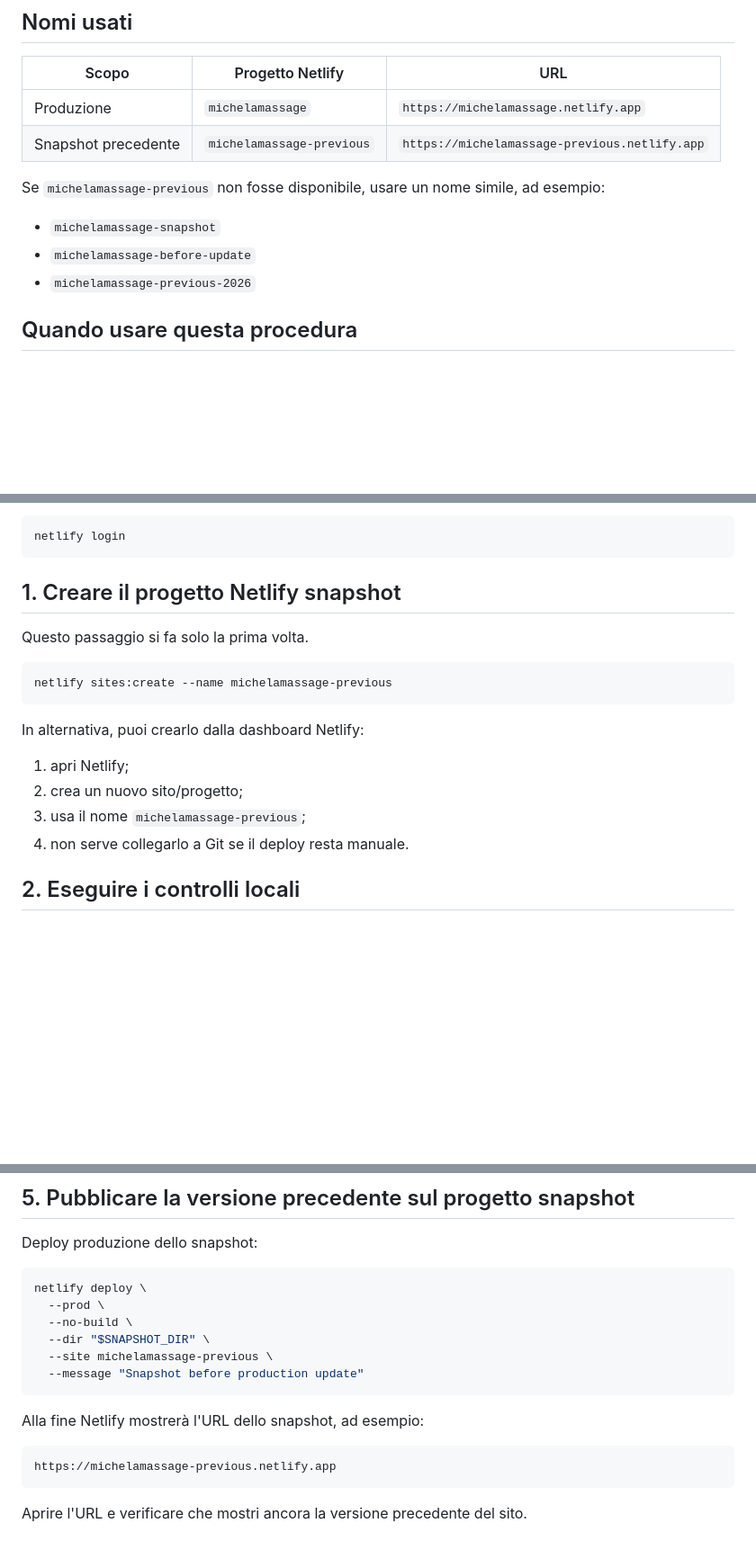
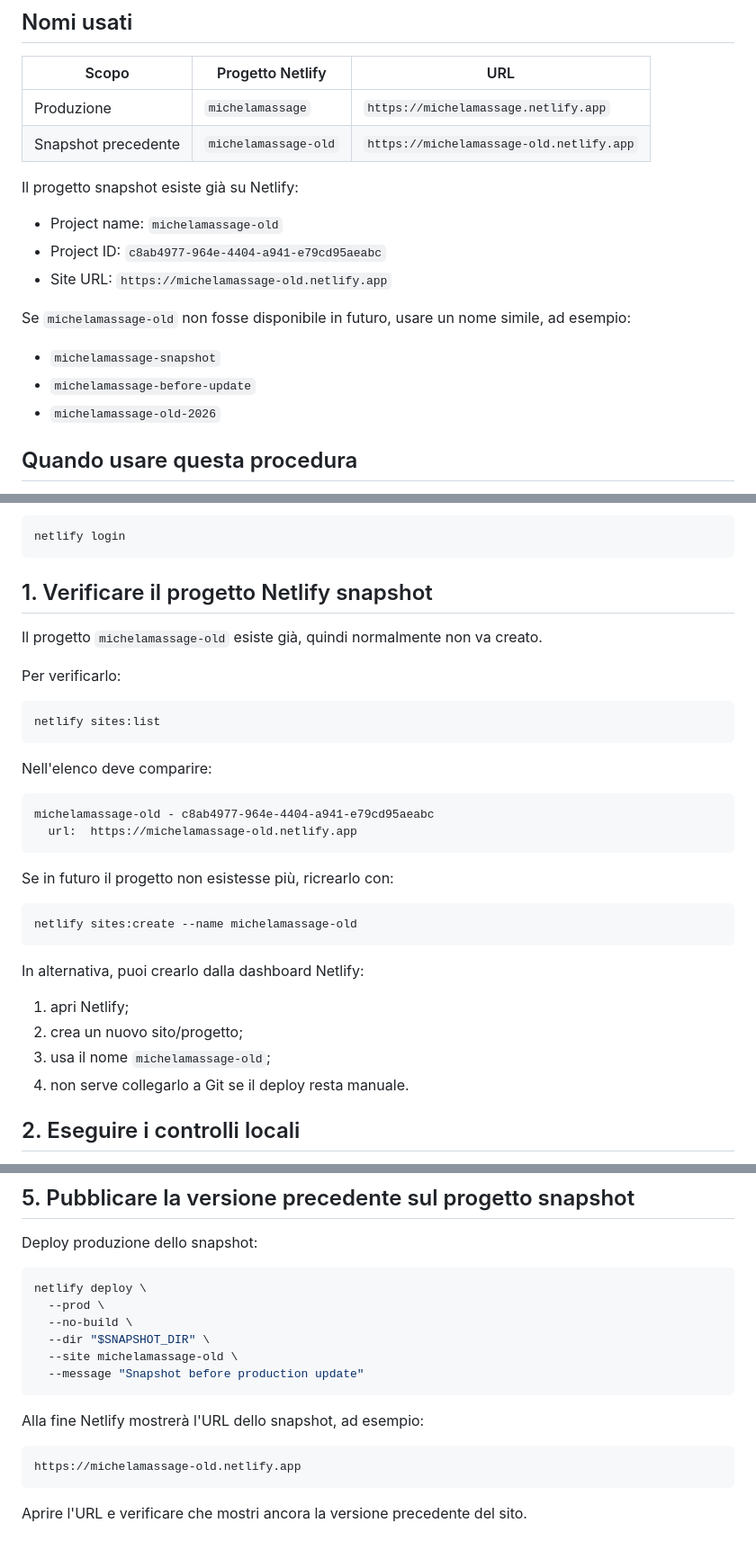
Before and after one commit to xmarlem/michelamassage, a Markdown page: docs/netlify-snapshot-compare.md, 3 parts joined by grey strips. Shown at 90% size. GitHub-like rendering; blank space fills up the shorter version.

Commit message:
docs: use existing Netlify old site for snapshots

````diff
--- a/docs/netlify-snapshot-compare.md
+++ b/docs/netlify-snapshot-compare.md
@@ -12,13 +12,19 @@ Lo snapshot non è un vero ambiente di preproduzione continuo. È solo una copia
 | Scopo | Progetto Netlify | URL |
 | --- | --- | --- |
 | Produzione | `michelamassage` | `https://michelamassage.netlify.app` |
-| Snapshot precedente | `michelamassage-previous` | `https://michelamassage-previous.netlify.app` |
+| Snapshot precedente | `michelamassage-old` | `https://michelamassage-old.netlify.app` |
 
-Se `michelamassage-previous` non fosse disponibile, usare un nome simile, ad esempio:
+Il progetto snapshot esiste già su Netlify:
+
+- Project name: `michelamassage-old`
+- Project ID: `c8ab4977-964e-4404-a941-e79cd95aeabc`
+- Site URL: `https://michelamassage-old.netlify.app`
+
+Se `michelamassage-old` non fosse disponibile in futuro, usare un nome simile, ad esempio:
 
 - `michelamassage-snapshot`
 - `michelamassage-before-update`
-- `michelamassage-previous-2026`
+- `michelamassage-old-2026`
 
 ## Quando usare questa procedura
 
@@ -59,19 +65,34 @@ Se non sei autenticato:
 netlify login
 ```
 
-## 1. Creare il progetto Netlify snapshot
+## 1. Verificare il progetto Netlify snapshot
 
-Questo passaggio si fa solo la prima volta.
+Il progetto `michelamassage-old` esiste già, quindi normalmente non va creato.
+
+Per verificarlo:
 
 ```bash
-netlify sites:create --name michelamassage-previous
+netlify sites:list
+```
+
+Nell'elenco deve comparire:
+
+```text
+michelamassage-old - c8ab4977-964e-4404-a941-e79cd95aeabc
+  url:  https://michelamassage-old.netlify.app
+```
+
+Se in futuro il progetto non esistesse più, ricrearlo con:
+
+```bash
+netlify sites:create --name michelamassage-old
 ```
 
 In alternativa, puoi crearlo dalla dashboard Netlify:
 
 1. apri Netlify;
 2. crea un nuovo sito/progetto;
-3. usa il nome `michelamassage-previous`;
+3. usa il nome `michelamassage-old`;
 4. non serve collegarlo a Git se il deploy resta manuale.
 
 ## 2. Eseguire i controlli locali
@@ -127,14 +148,14 @@ netlify deploy \
   --prod \
   --no-build \
   --dir "$SNAPSHOT_DIR" \
-  --site michelamassage-previous \
+  --site michelamassage-old \
   --message "Snapshot before production update"
 ```
 
 Alla fine Netlify mostrerà l'URL dello snapshot, ad esempio:
 
 ```text
-https://michelamassage-previous.netlify.app
+https://michelamassage-old.netlify.app
 ```
 
 Aprire l'URL e verificare che mostri ancora la versione precedente del sito.
````
Also changed, not shown: other parts of docs/netlify-snapshot-compare.md (+3 -3 lines).
